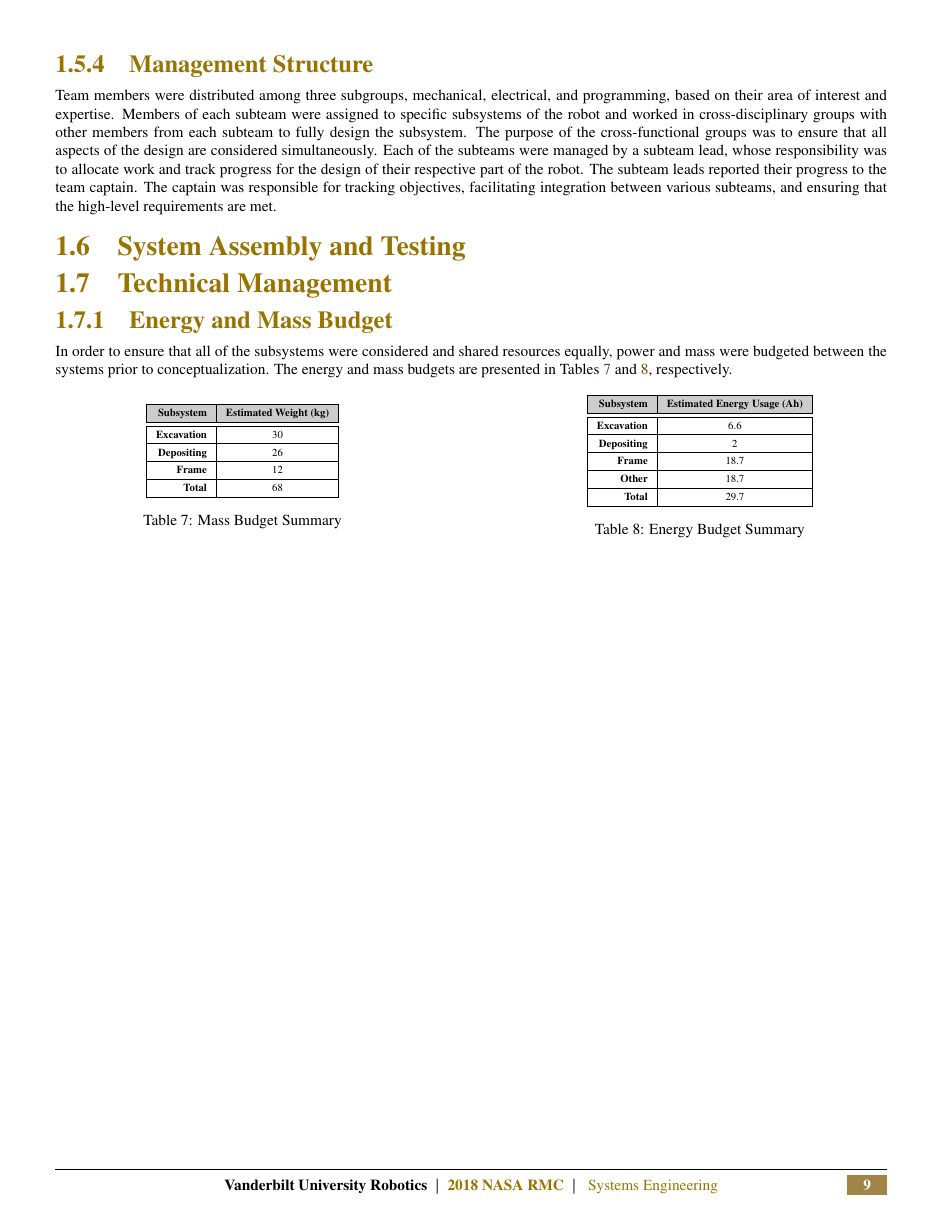
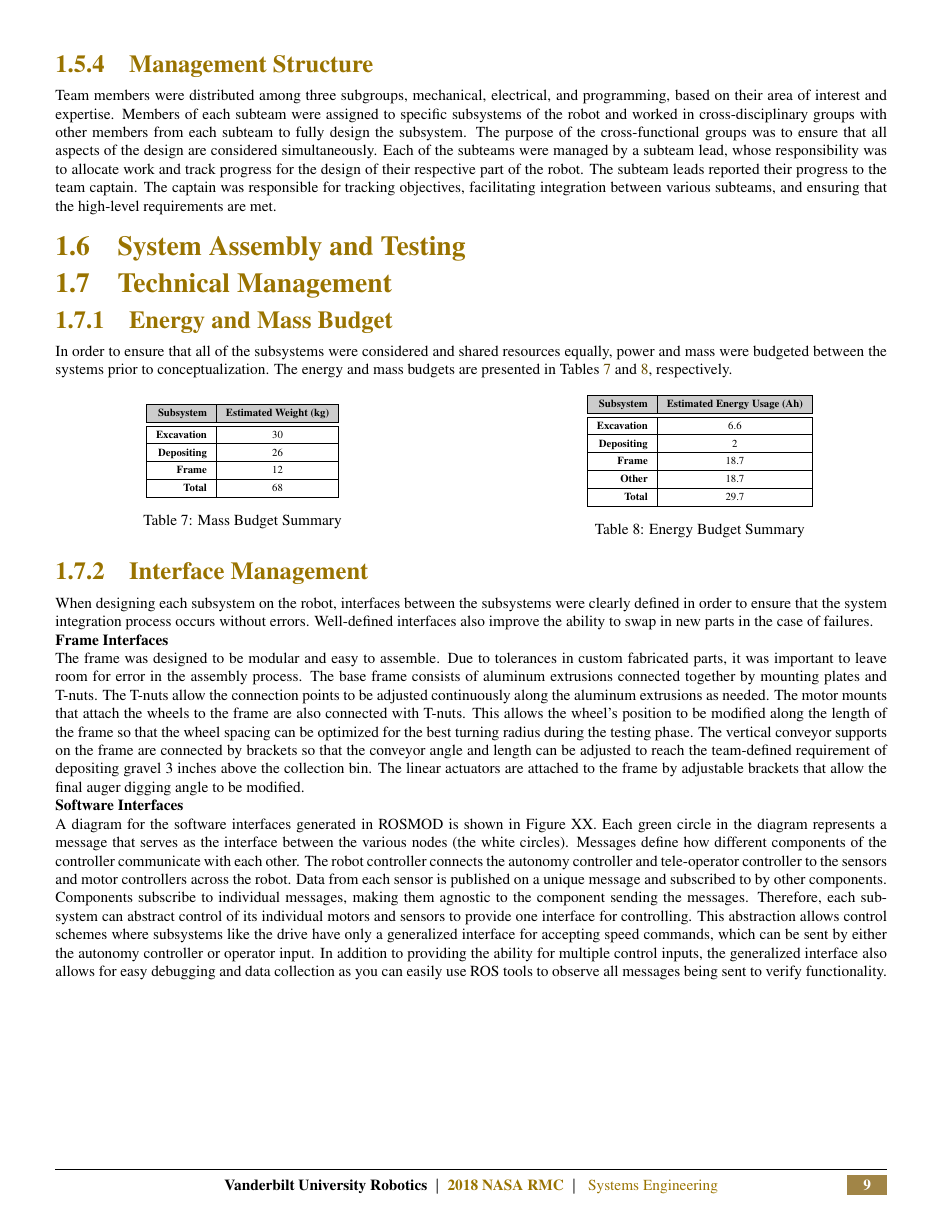
Before and after one commit to vanderbiltrobotics/SystemsEngineeringPaper, a LaTeX figure (03_Systems_Engineering/03000_Systems_Engineering.tex, which reads 03_Systems_Engineering/03006_Technical_Management.tex): page 9 of 9 before the commit and page 9 of 10 after it. Compiled offline with pdfLaTeX.

Commit message:
Updated Technical Management

```diff
--- a/03_Systems_Engineering/03006_Technical_Management.tex
+++ b/03_Systems_Engineering/03006_Technical_Management.tex
@@ -65,3 +65,18 @@
 	\end{table}
 	\FloatBarrier
 
+	\subsubsection{Interface Management}
+	When designing each subsystem on the robot, interfaces between the subsystems were clearly defined in order to ensure that the system integration process occurs without errors. Well-defined interfaces also improve the ability to swap in new parts in the case of failures.
+
+	\textbf{Frame Interfaces}
+
+	The frame was designed to be modular and easy to assemble. Due to tolerances in custom fabricated parts, it was important to leave room for error in the assembly process. The base frame consists of aluminum extrusions connected together by mounting plates and T-nuts. The T-nuts allow the connection points to be adjusted continuously along the aluminum extrusions as needed. The motor mounts that attach the wheels to the frame are also connected with T-nuts. This allows the wheel’s position to be modified along the length of the frame so that the wheel spacing can be optimized for the best turning radius during the testing phase. The vertical conveyor supports on the frame are connected by brackets so that the conveyor angle and length can be adjusted to reach the team-defined requirement of depositing gravel 3 inches above the collection bin. The linear actuators are attached to the frame by adjustable brackets that allow the final auger digging angle to be modified.
+
+
+
+
+	\textbf{Software Interfaces}
+
+		A diagram for the software interfaces generated in ROSMOD is shown in Figure XX. Each green circle in the diagram represents a message that serves as the interface between the various nodes (the white circles). Messages define how different components of the controller communicate with each other. The robot controller connects the autonomy controller and tele-operator controller to the sensors and motor controllers across the robot. Data from each sensor is published on a unique message and subscribed to by other components.
+
+Components subscribe to individual messages, making them agnostic to the component sending the messages. Therefore, each sub-system can abstract control of its individual motors and sensors to provide one interface for controlling. This abstraction allows control schemes where subsystems like the drive have only a generalized interface for accepting speed commands, which can be sent by either the autonomy controller or operator input. In addition to providing the ability for multiple control inputs, the generalized interface also allows for easy debugging and data collection as you can easily use ROS tools to observe all messages being sent to verify functionality.
@@ -68 +88,10 @@
+			\caption{Robot System Hierarchy}
+			\label{fig:system_hierarchy}
+		\end{figure}
+		\FloatBarrier
+
+
+
+
+
 \end{document}
```
Also changed, not shown: 09_Figures/programming_interfaces.png (added), 03_Systems_Engineering/03006_Technical_Management.tex (5 more changed lines).
